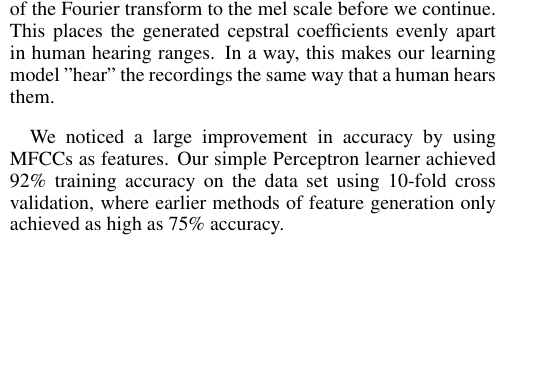
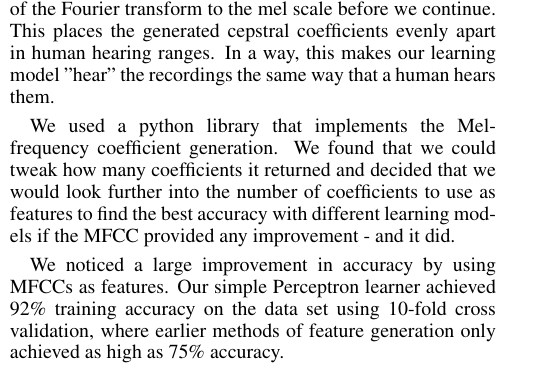
Before and after one commit to jwfairbourn/speechRecModel, a LaTeX paper (report/ijcai09.tex): part of one column of page 2 of 4, cut so that both start at the same text, the shorter picture padded with empty space. Compiled offline with pdfLaTeX; a missing bibliography style is replaced by a similar one.

Commit message:
Adding a couple more lines...

```diff
--- a/report/ijcai09.tex
+++ b/report/ijcai09.tex
@@ -136,6 +136,8 @@ We continued to research strategies for feature generation and learned about Mel
 
 To generate Mel-frequency coefficients, we take the Fourier transform of the signal as the first step of generating the cepstrum, but we then map the frequencies from the result of the Fourier transform to the mel scale before we continue. This places the generated cepstral coefficients evenly apart in human hearing ranges. In a way, this makes our learning model "hear" the recordings the same way that a human hears them.
 
+We used a python library that implements the Mel-frequency coefficient generation. We found that we could tweak how many coefficients it returned and decided that we would look further into the number of coefficients to use as features to find the best accuracy with different learning models if the MFCC provided any improvement - and it did.
+
 We noticed a large improvement in accuracy by using MFCCs as features. Our simple Perceptron learner achieved 92\% training accuracy on the data set using 10-fold cross validation, where earlier methods of feature generation only achieved as high as 75\% accuracy.
 
 \begin{figure}[H]
```
